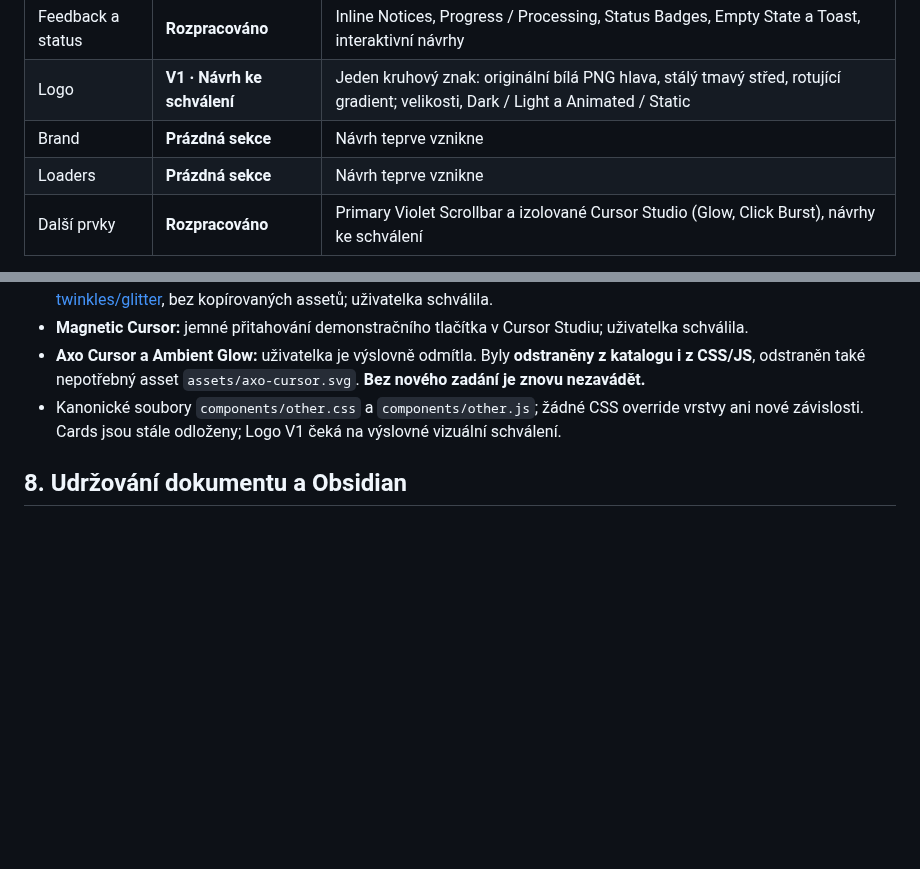
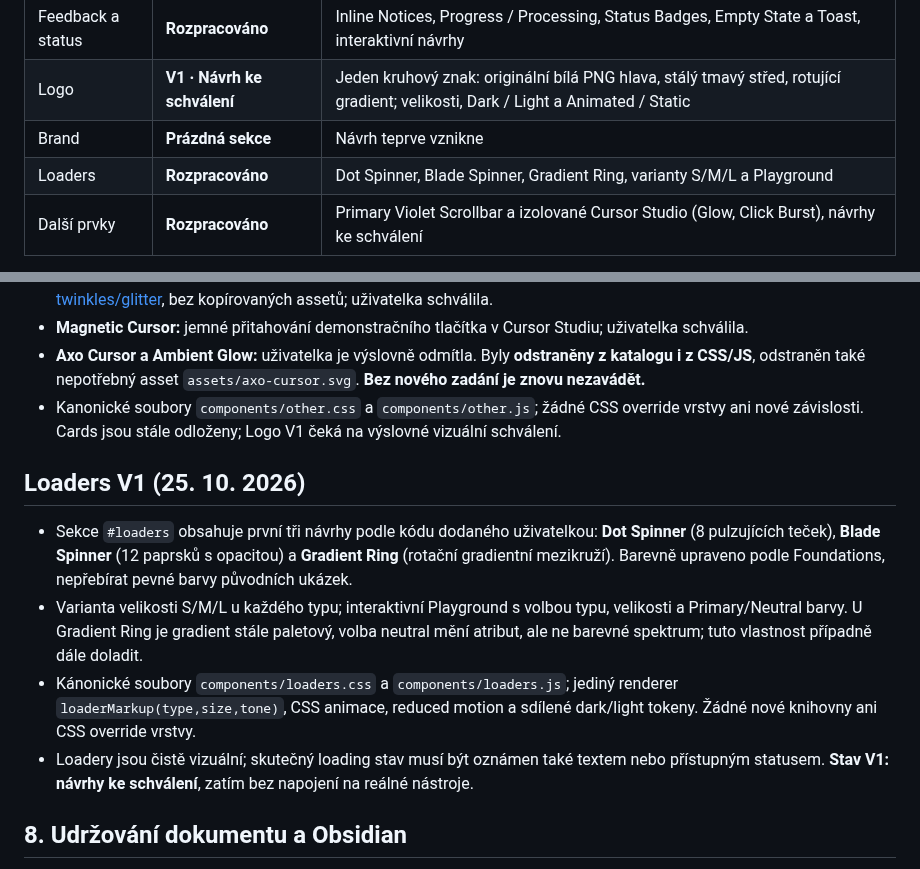
Before and after one commit to irisKaX/Axo-02, a Markdown page: docs/SOURCE-OF-TRUTH.md, 2 parts joined by grey strips. Drawn GitHub-style; blank space fills up the shorter version.

Commit message:
docs: record Loader V1 variants and playground

```diff
--- a/docs/SOURCE-OF-TRUTH.md
+++ b/docs/SOURCE-OF-TRUTH.md
@@ -34,7 +34,7 @@
 | Feedback a status | **Rozpracováno** | Inline Notices, Progress / Processing, Status Badges, Empty State a Toast, interaktivní návrhy |
 | Logo | **V1 · Návrh ke schválení** | Jeden kruhový znak: originální bílá PNG hlava, stálý tmavý střed, rotující gradient; velikosti, Dark / Light a Animated / Static |
 | Brand | **Prázdná sekce** | Návrh teprve vznikne |
-| Loaders | **Prázdná sekce** | Návrh teprve vznikne |
+| Loaders | **Rozpracováno** | Dot Spinner, Blade Spinner, Gradient Ring, varianty S/M/L a Playground |
 | Další prvky | **Rozpracováno** | Primary Violet Scrollbar a izolované Cursor Studio (Glow, Click Burst), návrhy ke schválení |
 
 **Navigace samotného katalogu již funguje.** To neznamená, že máme navrženou budoucí komponentu pro navigaci celé aplikace.
@@ -376,6 +376,13 @@ Ověření prvního úklidu (před cílenou opravou výše): dočasné porovnán
 - **Axo Cursor a Ambient Glow:** uživatelka je výslovně odmítla. Byly **odstraněny z katalogu i z CSS/JS**, odstraněn také nepotřebný asset `assets/axo-cursor.svg`. **Bez nového zadání je znovu nezavádět.**
 - Kanonické soubory `components/other.css` a `components/other.js`; žádné CSS override vrstvy ani nové závislosti. Cards jsou stále odloženy; Logo V1 čeká na výslovné vizuální schválení.
 
+## Loaders V1 (25. 10. 2026)
+
+- Sekce `#loaders` obsahuje první tři návrhy podle kódu dodaného uživatelkou: **Dot Spinner** (8 pulzujících teček), **Blade Spinner** (12 paprsků s opacitou) a **Gradient Ring** (rotační gradientní mezikruží). Barevně upraveno podle Foundations, nepřebírat pevné barvy původních ukázek.
+- Varianta velikosti S/M/L u každého typu; interaktivní Playground s volbou typu, velikosti a Primary/Neutral barvy. U Gradient Ring je gradient stále paletový, volba neutral mění atribut, ale ne barevné spektrum; tuto vlastnost případně dále doladit.
+- Kánonické soubory `components/loaders.css` a `components/loaders.js`; jediný renderer `loaderMarkup(type,size,tone)`, CSS animace, reduced motion a sdílené dark/light tokeny. Žádné nové knihovny ani CSS override vrstvy.
+- Loadery jsou čistě vizuální; skutečný loading stav musí být oznámen také textem nebo přístupným statusem. **Stav V1: návrhy ke schválení**, zatím bez napojení na reálné nástroje.
+
 ## 8. Udržování dokumentu a Obsidian
 
 **Kanonické umístění je tento Markdown soubor v repozitáři Axo-02.** Lze jej otevřít/editovat jako běžnou poznámku v Obsidianu po synchronizaci repozitáře nebo importu Markdown souboru.
```
